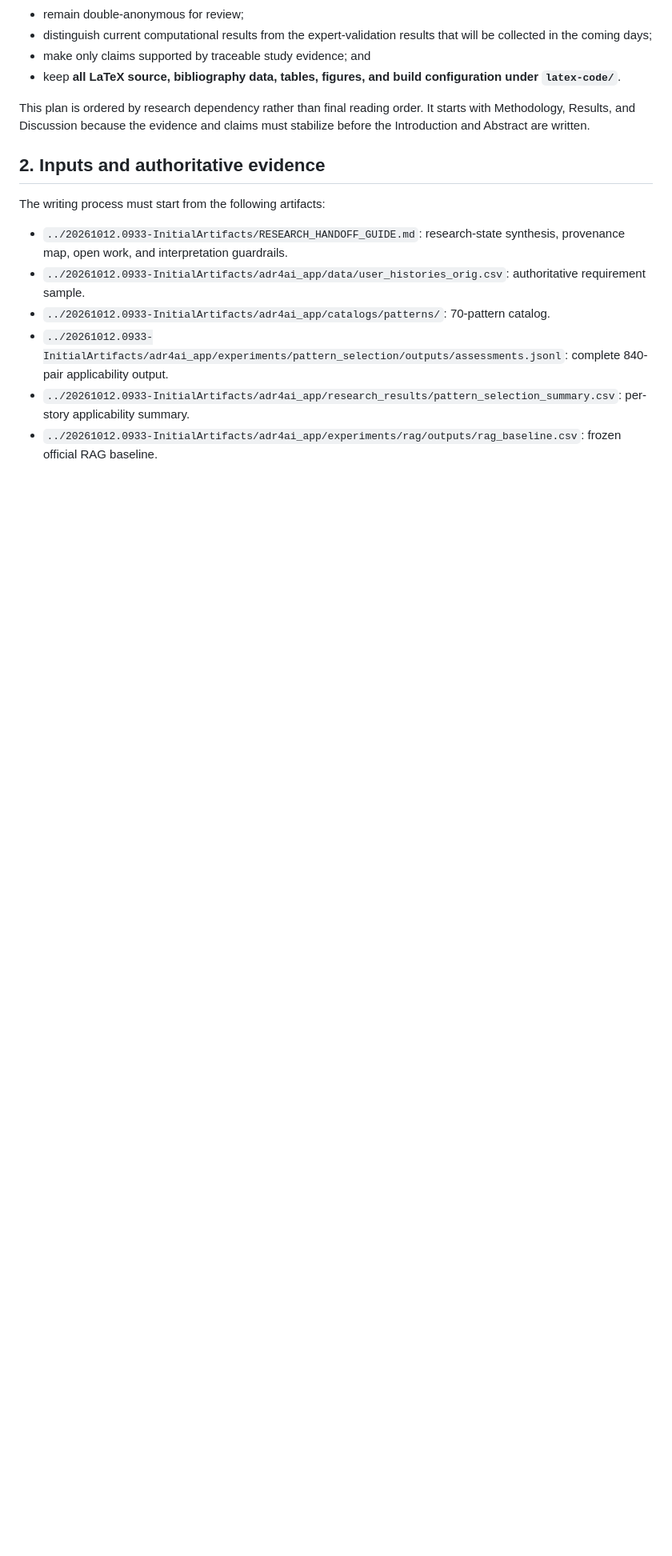
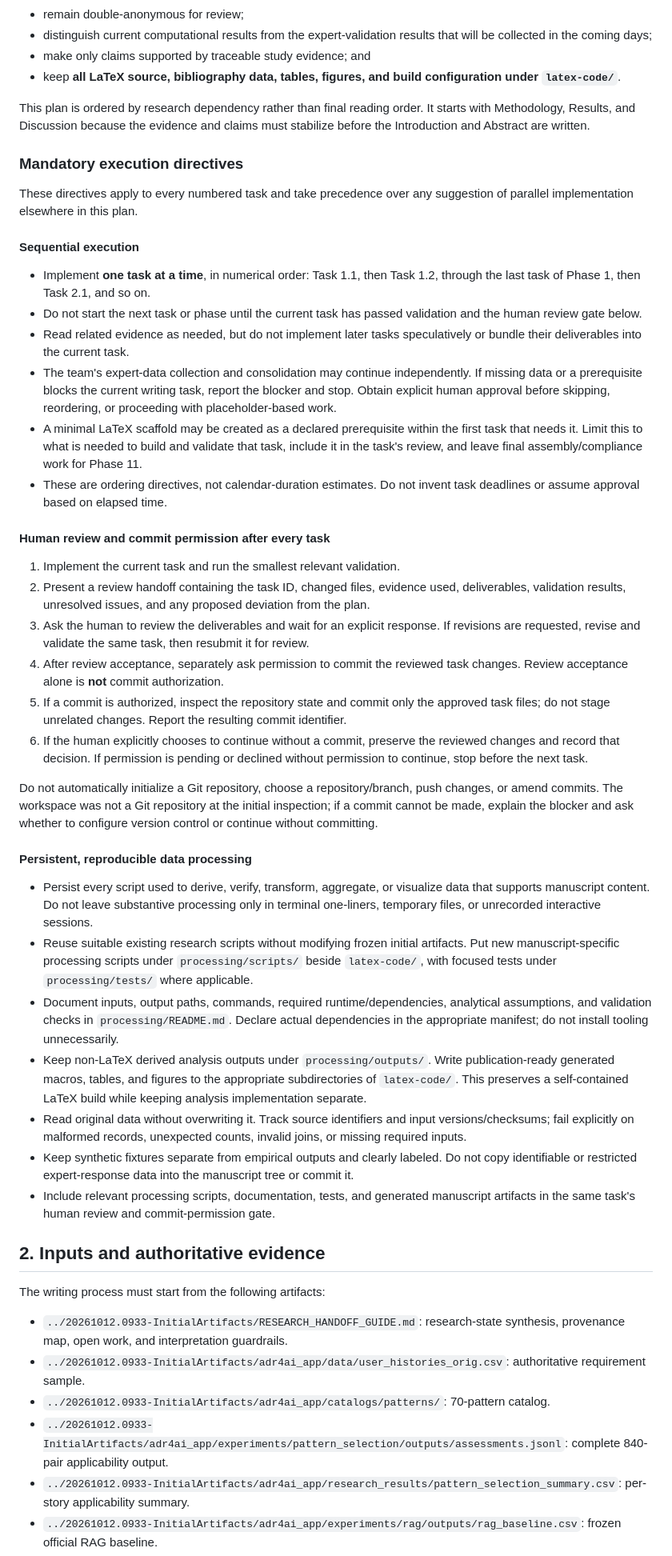
Before and after one commit to nosredna123/20261012-ADR_AI, a Markdown page: docs/20261012.1000-PaperInitialVersion/PAPER_LATEX_IMPLEMENTATION_PLAN.md, the part around one of its changes. Shown at 80% size. GitHub-like rendering; blank space fills up the shorter version.

Commit message:
Update some plan directives

```diff
--- a/docs/20261012.1000-PaperInitialVersion/PAPER_LATEX_IMPLEMENTATION_PLAN.md
+++ b/docs/20261012.1000-PaperInitialVersion/PAPER_LATEX_IMPLEMENTATION_PLAN.md
@@ -15,6 +15,40 @@ The finished paper must:
 - keep **all LaTeX source, bibliography data, tables, figures, and build configuration under `latex-code/`**.
 
 This plan is ordered by research dependency rather than final reading order. It starts with Methodology, Results, and Discussion because the evidence and claims must stabilize before the Introduction and Abstract are written.
+
+### Mandatory execution directives
+
+These directives apply to every numbered task and take precedence over any suggestion of parallel implementation elsewhere in this plan.
+
+#### Sequential execution
+
+- Implement **one task at a time**, in numerical order: Task 1.1, then Task 1.2, through the last task of Phase 1, then Task 2.1, and so on.
+- Do not start the next task or phase until the current task has passed validation and the human review gate below.
+- Read related evidence as needed, but do not implement later tasks speculatively or bundle their deliverables into the current task.
+- The team's expert-data collection and consolidation may continue independently. If missing data or a prerequisite blocks the current writing task, report the blocker and stop. Obtain explicit human approval before skipping, reordering, or proceeding with placeholder-based work.
+- A minimal LaTeX scaffold may be created as a declared prerequisite within the first task that needs it. Limit this to what is needed to build and validate that task, include it in the task's review, and leave final assembly/compliance work for Phase 11.
+- These are ordering directives, not calendar-duration estimates. Do not invent task deadlines or assume approval based on elapsed time.
+
+#### Human review and commit permission after every task
+
+1. Implement the current task and run the smallest relevant validation.
+2. Present a review handoff containing the task ID, changed files, evidence used, deliverables, validation results, unresolved issues, and any proposed deviation from the plan.
+3. Ask the human to review the deliverables and wait for an explicit response. If revisions are requested, revise and validate the same task, then resubmit it for review.
+4. After review acceptance, separately ask permission to commit the reviewed task changes. Review acceptance alone is **not** commit authorization.
+5. If a commit is authorized, inspect the repository state and commit only the approved task files; do not stage unrelated changes. Report the resulting commit identifier.
+6. If the human explicitly chooses to continue without a commit, preserve the reviewed changes and record that decision. If permission is pending or declined without permission to continue, stop before the next task.
+
+Do not automatically initialize a Git repository, choose a repository/branch, push changes, or amend commits. The workspace was not a Git repository at the initial inspection; if a commit cannot be made, explain the blocker and ask whether to configure version control or continue without committing.
+
+#### Persistent, reproducible data processing
+
+- Persist every script used to derive, verify, transform, aggregate, or visualize data that supports manuscript content. Do not leave substantive processing only in terminal one-liners, temporary files, or unrecorded interactive sessions.
+- Reuse suitable existing research scripts without modifying frozen initial artifacts. Put new manuscript-specific processing scripts under `processing/scripts/` beside `latex-code/`, with focused tests under `processing/tests/` where applicable.
+- Document inputs, output paths, commands, required runtime/dependencies, analytical assumptions, and validation checks in `processing/README.md`. Declare actual dependencies in the appropriate manifest; do not install tooling unnecessarily.
+- Keep non-LaTeX derived analysis outputs under `processing/outputs/`. Write publication-ready generated macros, tables, and figures to the appropriate subdirectories of `latex-code/`. This preserves a self-contained LaTeX build while keeping analysis implementation separate.
+- Read original data without overwriting it. Track source identifiers and input versions/checksums; fail explicitly on malformed records, unexpected counts, invalid joins, or missing required inputs.
+- Keep synthetic fixtures separate from empirical outputs and clearly labeled. Do not copy identifiable or restricted expert-response data into the manuscript tree or commit it.
+- Include relevant processing scripts, documentation, tests, and generated manuscript artifacts in the same task's human review and commit-permission gate.
 
 ## 2. Inputs and authoritative evidence
 
```
Also changed, not shown: other parts of docs/20261012.1000-PaperInitialVersion/PAPER_LATEX_IMPLEMENTATION_PLAN.md (+12 -1 lines).
